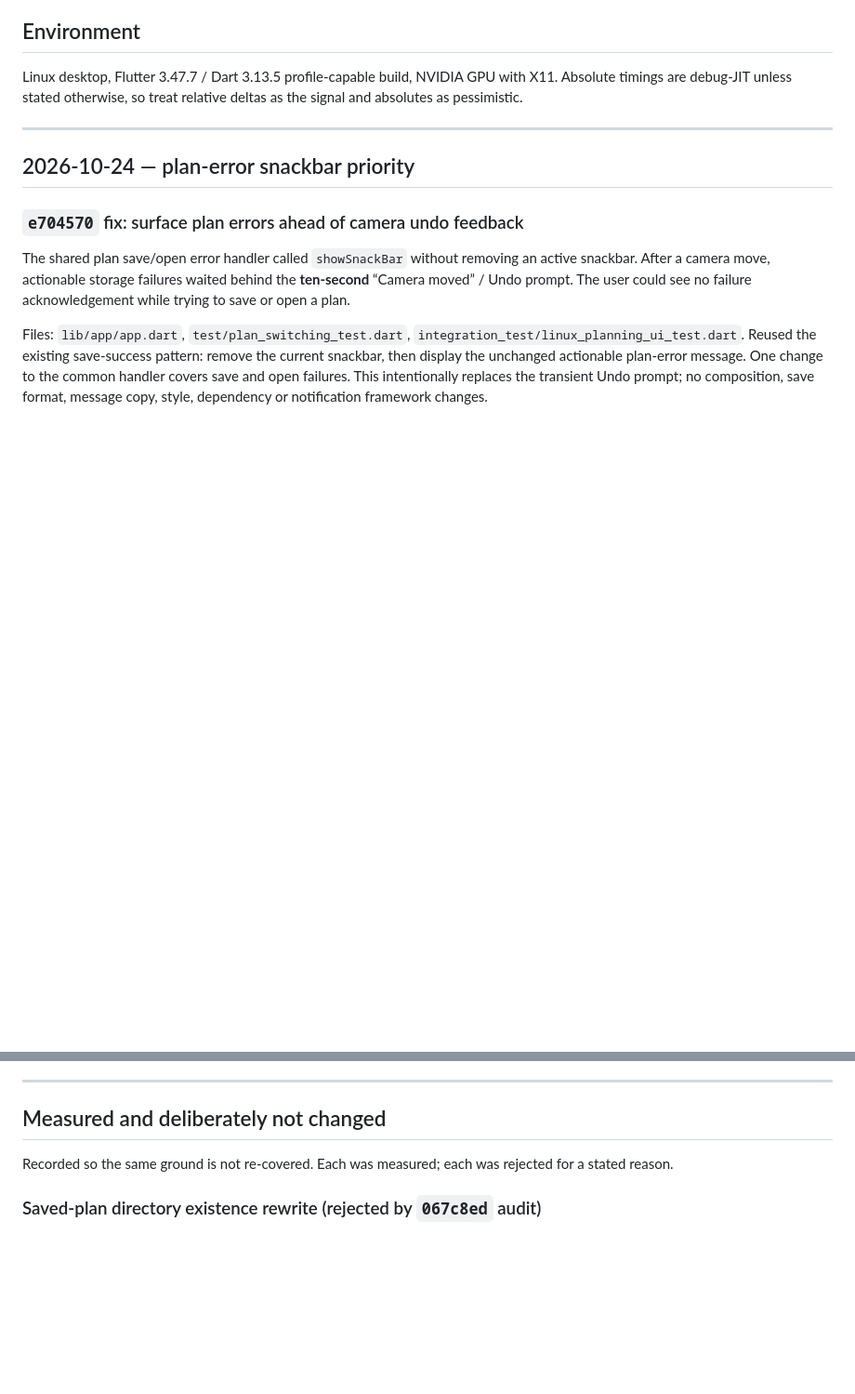
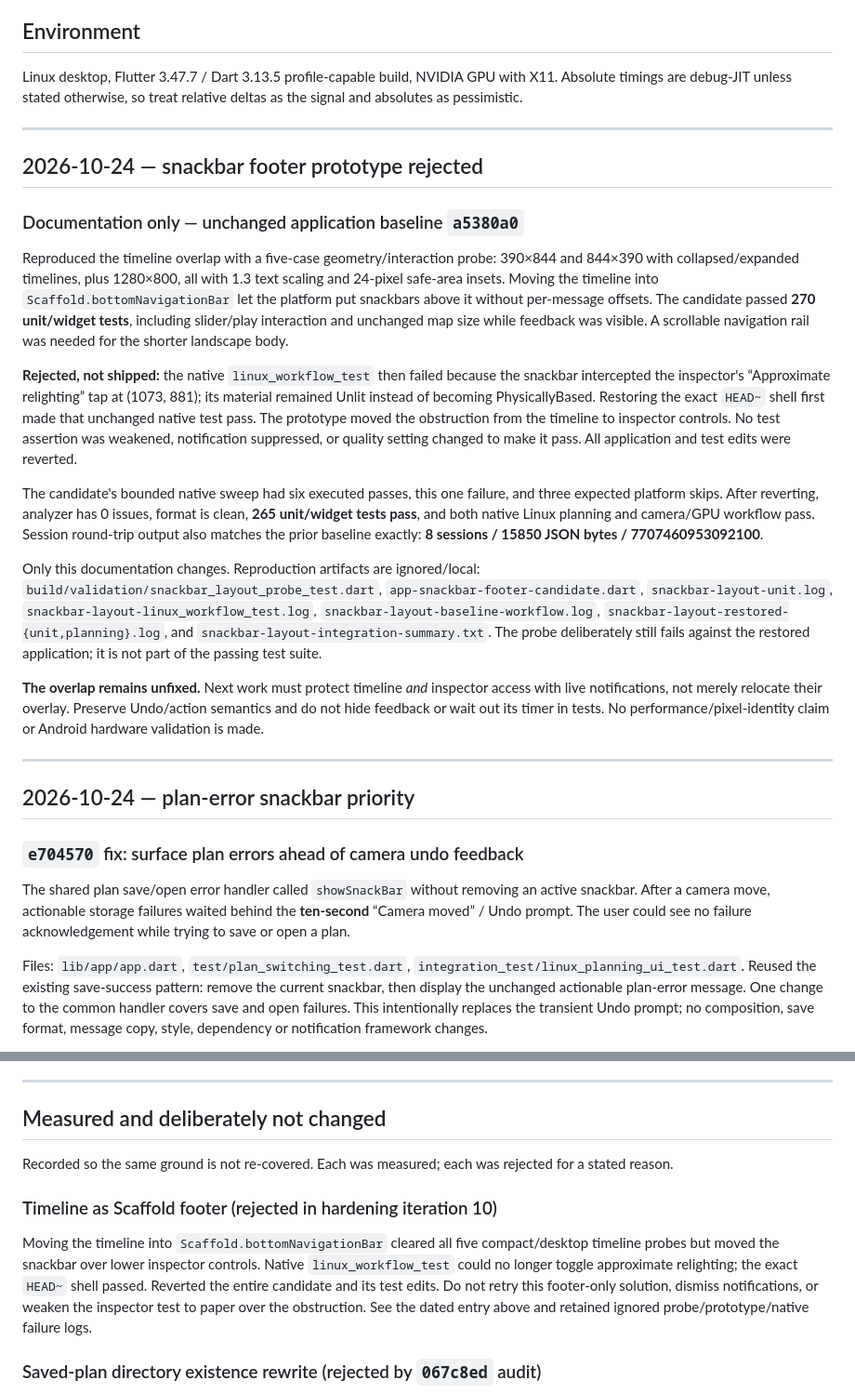
Before and after one commit to Alchemist-Aloha/PhotoSim, a Markdown page: docs/performance-robustness-log.md, 2 parts joined by grey strips. Shown at 93% size. GitHub-like rendering; blank space fills up the shorter version.

Commit message:
docs: record rejected snackbar footer layout
The footer prototype cleared five timeline cases but moved live feedback over the relighting inspector control. The native workflow failed only with the candidate; the exact HEAD~ shell passed. Revert the prototype rather than suppress feedback or weaken the test, and retain the local reproduction for the next iteration.

Restored baseline verified with clean analyzer/format, 265 tests, native Linux planning and GPU workflow, and exact 8/15850/7707460953092100 session fingerprint. The overlap remains unfinished.

```diff
--- a/docs/performance-robustness-log.md
+++ b/docs/performance-robustness-log.md
@@ -33,6 +33,47 @@ Green tests alone do not prove a mesh or an encoder still emits the same data.
 Linux desktop, Flutter 3.47.7 / Dart 3.13.5 profile-capable build, NVIDIA GPU
 with X11. Absolute timings are debug-JIT unless stated otherwise, so treat
 relative deltas as the signal and absolutes as pessimistic.
+
+---
+
+## 2026-10-24 — snackbar footer prototype rejected
+
+### Documentation only — unchanged application baseline `a5380a0`
+
+Reproduced the timeline overlap with a five-case geometry/interaction probe:
+390×844 and 844×390 with collapsed/expanded timelines, plus 1280×800, all
+with 1.3 text scaling and 24-pixel safe-area insets. Moving the timeline into
+`Scaffold.bottomNavigationBar` let the platform put snackbars above it without
+per-message offsets. The candidate passed **270 unit/widget tests**, including
+slider/play interaction and unchanged map size while feedback was visible.
+A scrollable navigation rail was needed for the shorter landscape body.
+
+**Rejected, not shipped:** the native `linux_workflow_test` then failed because
+the snackbar intercepted the inspector's “Approximate relighting” tap at
+(1073, 881); its material remained Unlit instead of becoming PhysicallyBased.
+Restoring the exact `HEAD~` shell first made that unchanged native test pass.
+The prototype moved the obstruction from the timeline to inspector controls.
+No test assertion was weakened, notification suppressed, or quality setting
+changed to make it pass. All application and test edits were reverted.
+
+The candidate's bounded native sweep had six executed passes, this one failure,
+and three expected platform skips. After reverting, analyzer has 0 issues,
+format is clean, **265 unit/widget tests pass**, and both native Linux planning
+and camera/GPU workflow pass. Session round-trip output also matches the prior
+baseline exactly: **8 sessions / 15850 JSON bytes / 7707460953092100**.
+
+Only this documentation changes. Reproduction artifacts are ignored/local:
+`build/validation/snackbar_layout_probe_test.dart`,
+`app-snackbar-footer-candidate.dart`, `snackbar-layout-unit.log`,
+`snackbar-layout-linux_workflow_test.log`, `snackbar-layout-baseline-workflow.log`,
+`snackbar-layout-restored-{unit,planning}.log`, and
+`snackbar-layout-integration-summary.txt`. The probe deliberately still fails
+against the restored application; it is not part of the passing test suite.
+
+**The overlap remains unfixed.** Next work must protect timeline *and* inspector
+access with live notifications, not merely relocate their overlay. Preserve
+Undo/action semantics and do not hide feedback or wait out its timer in tests.
+No performance/pixel-identity claim or Android hardware validation is made.
 
 ---
 
@@ -607,6 +648,16 @@ thousands of files. Named `static final` patterns now compile once per isolate.
 Recorded so the same ground is not re-covered. Each was measured; each was
 rejected for a stated reason.
 
+### Timeline as Scaffold footer (rejected in hardening iteration 10)
+
+Moving the timeline into `Scaffold.bottomNavigationBar` cleared all five
+compact/desktop timeline probes but moved the snackbar over lower inspector
+controls. Native `linux_workflow_test` could no longer toggle approximate
+relighting; the exact `HEAD~` shell passed. Reverted the entire candidate and
+its test edits. Do not retry this footer-only solution, dismiss notifications,
+or weaken the inspector test to paper over the obstruction. See the dated
+entry above and retained ignored probe/prototype/native failure logs.
+
 ### Saved-plan directory existence rewrite (rejected by `067c8ed` audit)
 
 A proposed SessionStore-style replacement of `PlanRepository.loadAll`'s
```
